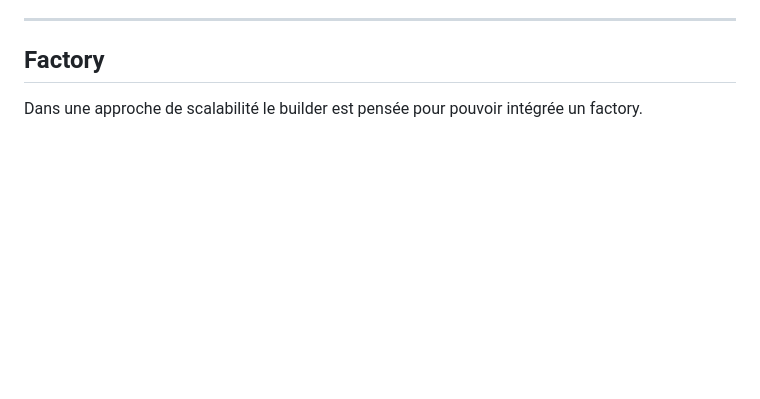
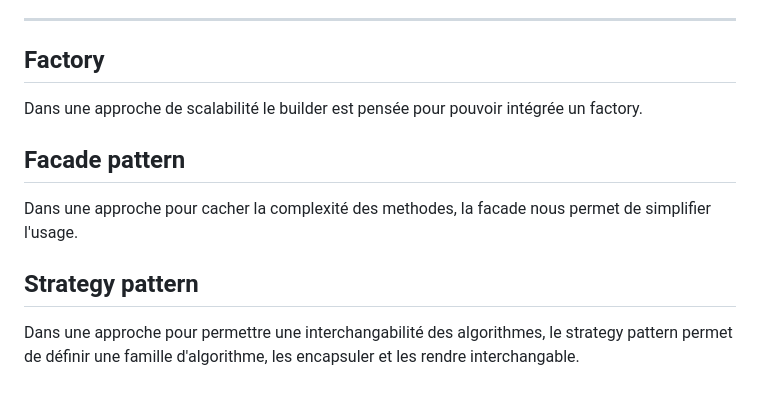
Before and after one commit to thomas-doan/solid-blog, a Markdown page: README.md, the part around the change. Drawn GitHub-style; blank space fills up the shorter version.

Commit message:
save readme

```diff
--- a/README.md
+++ b/README.md
@@ -108,3 +108,9 @@ Ce pendant en l'état actuel sa responsabilité comme tel auraigt nécessité un
 ## Factory
 
 Dans une approche de scalabilité le builder est pensée pour pouvoir intégrée un factory.
+
+## Facade pattern
+Dans une approche pour cacher la complexité des methodes, la facade nous permet de simplifier l'usage.
+
+## Strategy pattern
+Dans une approche pour permettre une interchangabilité des algorithmes, le strategy pattern permet de définir une famille d'algorithme, les encapsuler et les rendre interchangable.
```
